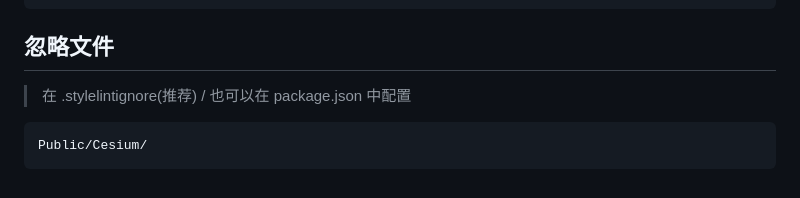
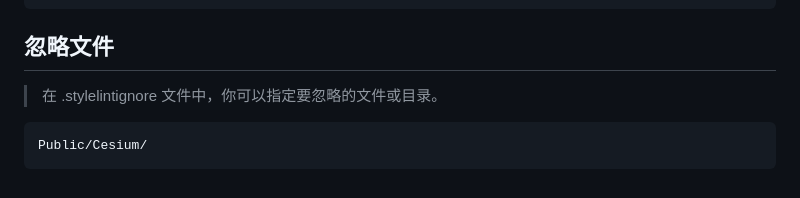
Before and after one commit to JerryHub-dev/encoding-norm, a Markdown page: docs/Frontend/stylelint.md, the part around the change. GitHub-like rendering.

````diff
--- a/docs/Frontend/stylelint.md
+++ b/docs/Frontend/stylelint.md
@@ -97,7 +97,7 @@ module.exports = {
 
 ## 忽略文件
 
-> 在 .stylelintignore(推荐) / 也可以在 package.json 中配置
+> 在 .stylelintignore 文件中，你可以指定要忽略的文件或目录。
 
 ```
 Public/Cesium/
````
Also changed, not shown: docs/Frontend/eslint.md (+1 -2 lines), docs/Frontend/prettier.md (+1 -1 lines).
